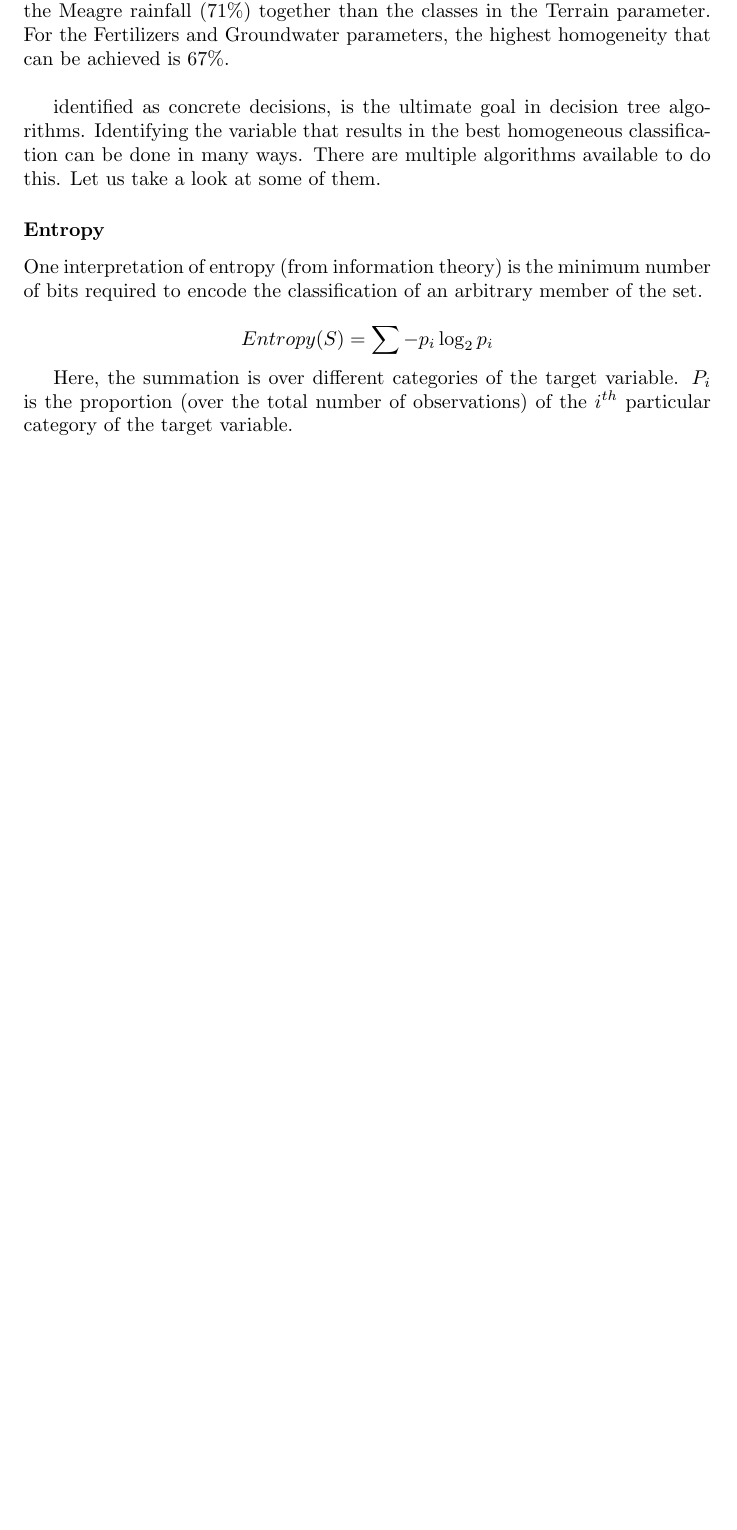
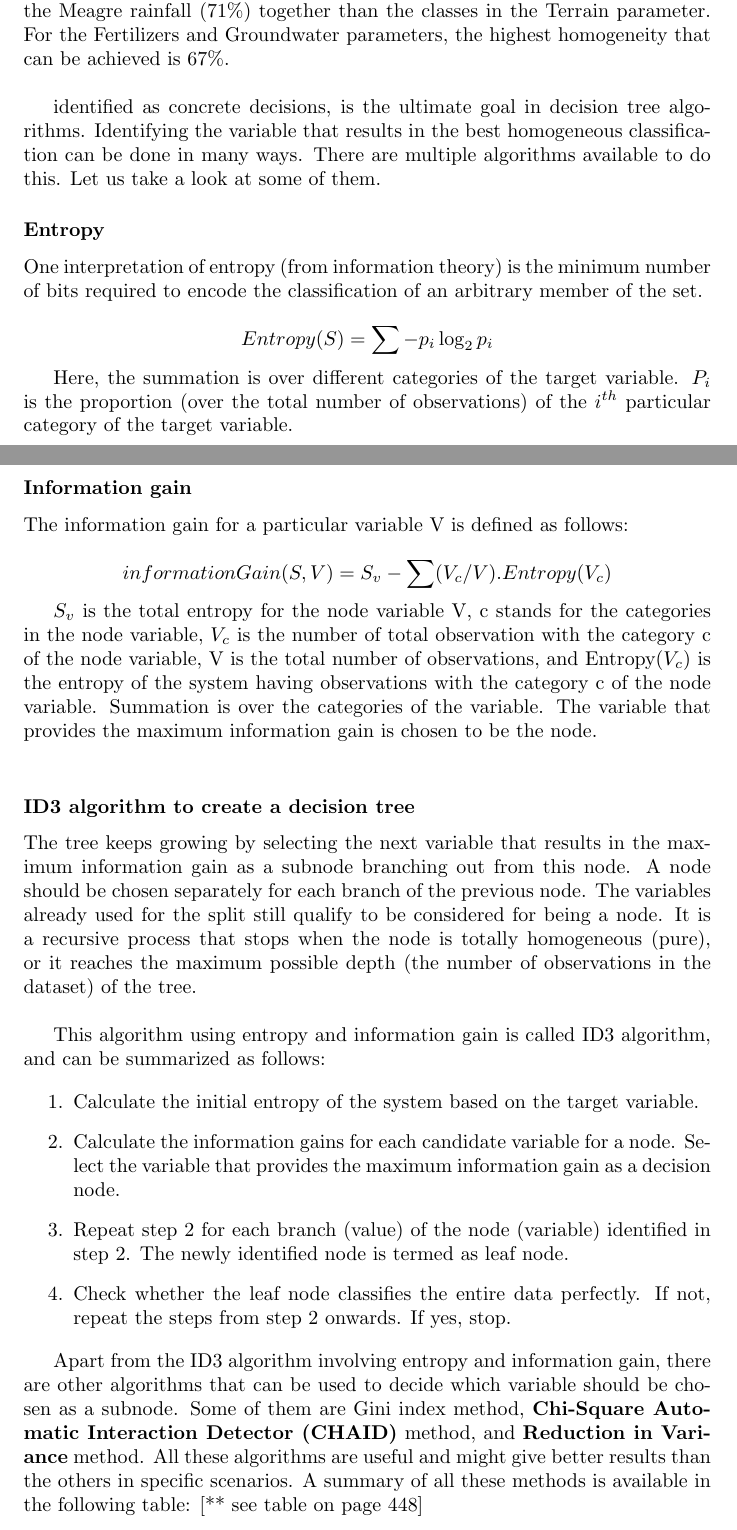
Before and after one commit to nozhanb/summary, a LaTeX document (kumar.tex): part of page 24 of 24 before the commit and two parts of pages 24 and 25 of 26 after it, the two joined at a grey line, cut so that both start at the same text, the shorter picture padded with empty space. Compiled offline with pdfLaTeX.

Commit message:
added the summary of the decision tree section

```diff
--- a/kumar.tex
+++ b/kumar.tex
@@ -913,5 +913,34 @@ Entropy(S) = \sum-p_i\log_2p_i
 Here, the summation is over different categories of the target variable. $P_i$ is the proportion (over the total number of observations) of the $i^{th}$ particular category of the target variable.
 
 
+\subsubsection*{Information gain}
+
+The information gain for a particular variable V is defined as follows:
+
+\begin{equation*}
+information Gain ( S , V ) = S_v - \sum(V_c	/V). Entropy(V_c)
+\end{equation*}
+
+$S_v$ is the total entropy for the node variable V, c stands for the categories in the node variable, $V_c$ is the number of total observation with the category c of the node variable, V is the total number of observations, and Entropy($V_c$) is the entropy of the system having observations with the category c of the node variable. Summation is over the categories of the variable. The variable that provides the maximum information gain is chosen to be the node. \\
+
+\subsubsection*{ID3 algorithm to create a decision tree}
+
+The tree keeps growing by selecting the next variable that results in the maximum
+information gain as a subnode branching out from this node. A node should be chosen separately for each branch of the previous node. The variables already used for the split still qualify to be considered for being a node. It is a recursive process that stops when the node is totally homogeneous (pure), or it reaches the maximum possible depth (the number of observations in the dataset) of the tree. \\
+
+This algorithm using entropy and information gain is called ID3 algorithm, and can
+be summarized as follows:
+
+\begin{enumerate}
+	\item Calculate the initial entropy of the system based on the target variable.
+	\item Calculate the information gains for each candidate variable for a
+	node. Select the variable that provides the maximum information gain as a
+	decision node.
+	\item Repeat step 2 for each branch (value) of the node (variable) identified in
+	step 2. The newly identified node is termed as leaf node.
+	\item Check whether the leaf node classifies the entire data perfectly. If not, repeat the steps from step 2 onwards. If yes, stop.
+\end{enumerate}
+
+Apart from the ID3 algorithm involving entropy and information gain, there are other algorithms that can be used to decide which variable should be chosen as a subnode. Some of them are Gini index method, \textbf{Chi-Square Automatic Interaction Detector (CHAID)} method, and \textbf{Reduction in Variance} method. All these algorithms are useful and might give better results than the others in specific scenarios. A summary of all these methods is available in the following table: [** see table on page 448] \\
 
 
```
Also changed, not shown: kumar.tex (18 more changed lines).
